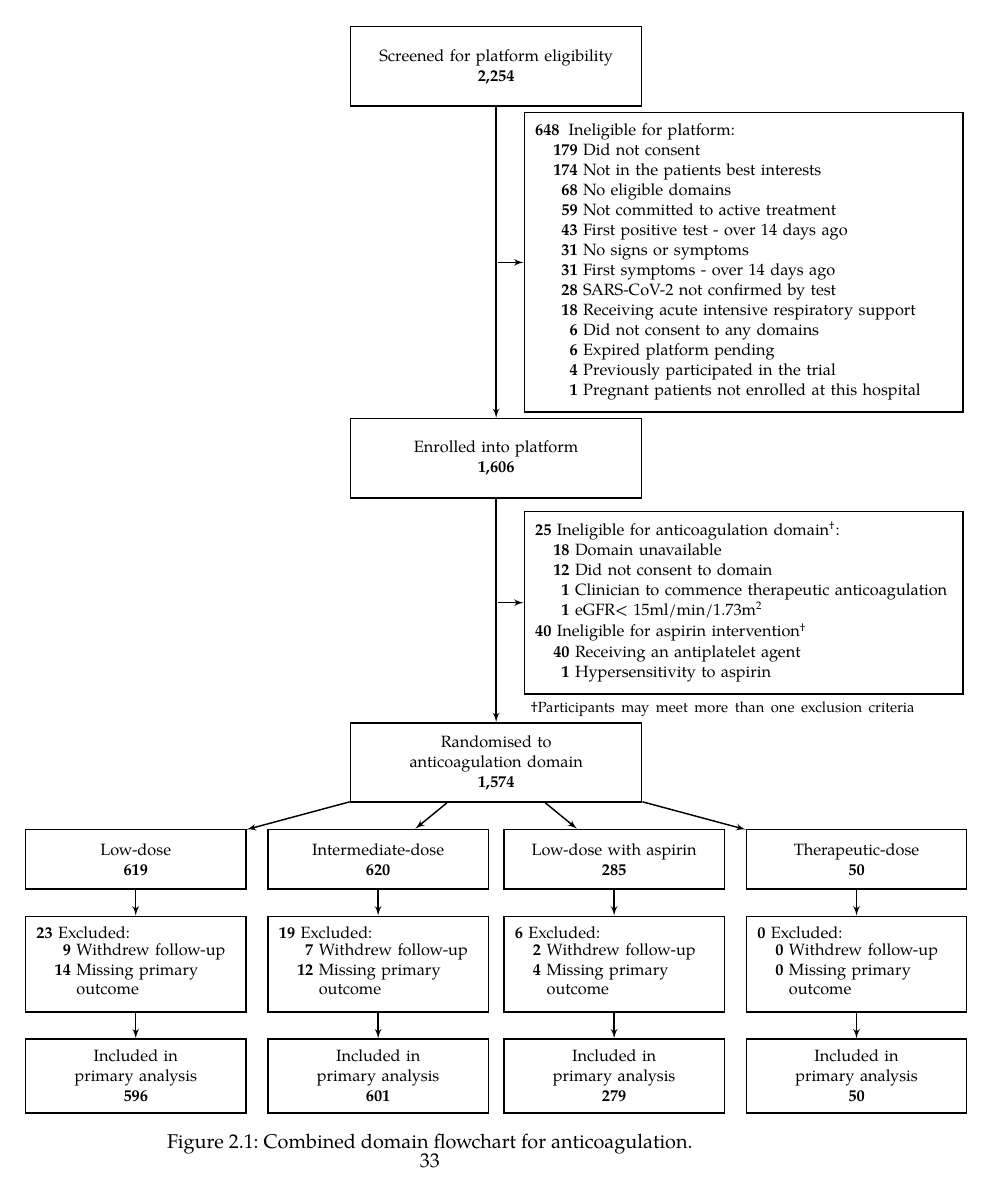
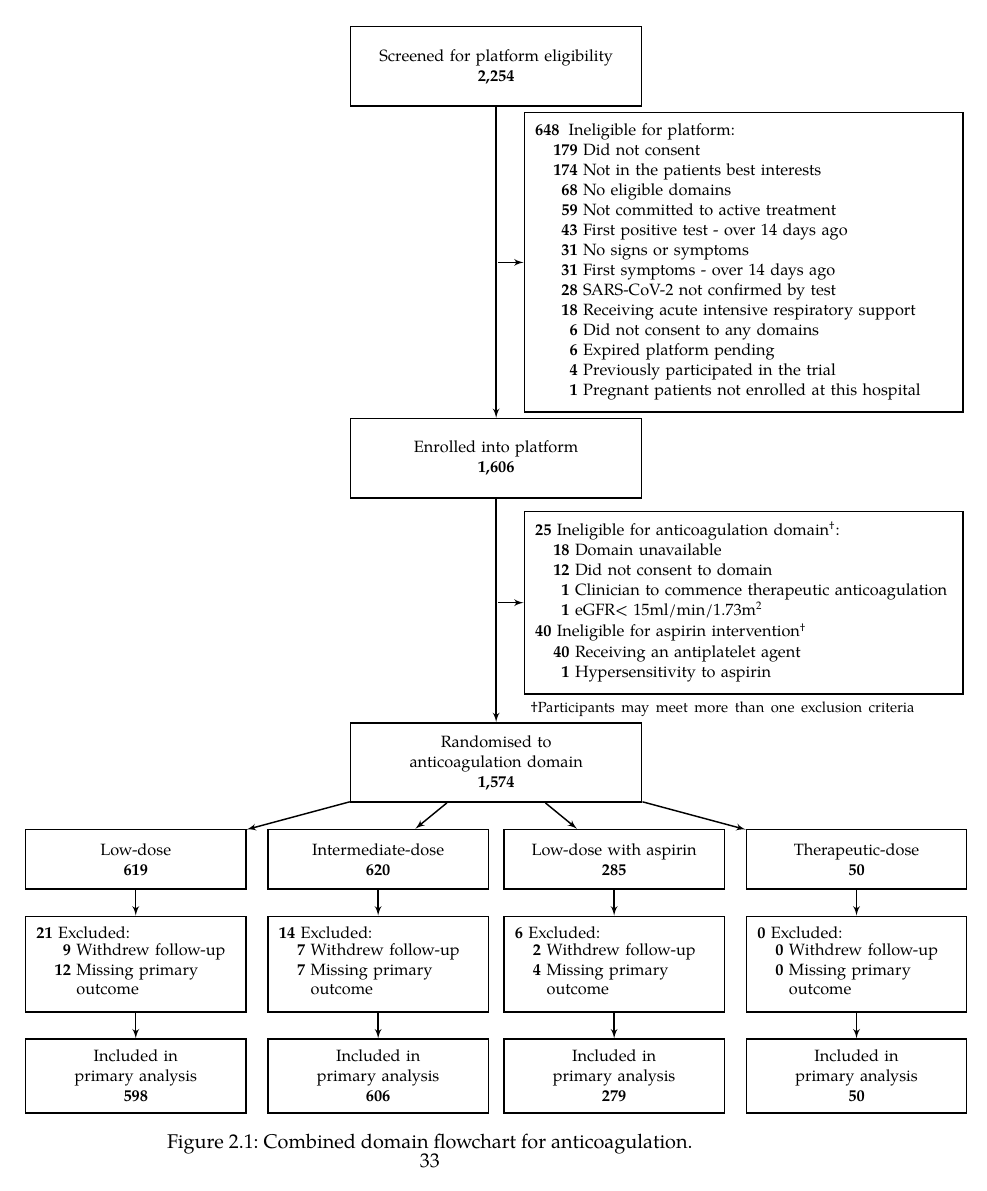
Before and after one commit to jatotterdell/ASCOTantiviral, a LaTeX figure (report/combined_anticoagulation_flowchart_standalone.tex, which reads report/combined_anticoagulation_flowchart.tex): page 33 of 238. The pictures show the PDF file report/ascot_clinical_study_report.pdf that the author committed with the source.

Commit message:
Fix flow chart missing counts

```diff
--- a/report/combined_anticoagulation_flowchart.tex
+++ b/report/combined_anticoagulation_flowchart.tex
@@ -53,16 +53,16 @@
     \node [block_assign] (int3) [below right=0.5cm and 2cm of randomised] {Therapeutic-dose \\ \textbf{50}};
     \node [block_assign] (int2) [left=0.4cm of int3] {Low-dose with aspirin \\ \textbf{285}};
     % row 5
-    \node [block_left_small] (int0excl) [below = 0.5cm of int0] {\textbf{23} Excluded: \\
+    \node [block_left_small] (int0excl) [below = 0.5cm of int0] {\textbf{21} Excluded: \\
     \begin{tabular}{@{\hskip 10pt}r@{\hskip 3pt}l}
       \textbf{9}  & Withdrew follow-up \\
-      \textbf{14} & Missing primary \\
+      \textbf{12} & Missing primary \\
                   & outcome
     \end{tabular}};
-    \node [block_left_small] (int1excl) [below = 0.5cm of int1] {\textbf{19} Excluded: \\
+    \node [block_left_small] (int1excl) [below = 0.5cm of int1] {\textbf{14} Excluded: \\
     \begin{tabular}{@{\hskip 10pt}r@{\hskip 3pt}l}
       \textbf{7}  & Withdrew follow-up \\
-      \textbf{12} & Missing primary \\
+      \textbf{7} & Missing primary \\
                   & outcome
     \end{tabular}};
     \node [block_left_small] (int2excl) [below = 0.5cm of int2] {\textbf{6} Excluded: \\
@@ -78,8 +78,8 @@
                  & outcome
     \end{tabular}};
     % row
-    \node [block_assign] (int0analysis) [below = 0.5cm of int0excl] {Included in\\ primary analysis \\ \textbf{596}};
-    \node [block_assign] (int1analysis) [below = 0.5cm of int1excl] {Included in\\ primary analysis \\ \textbf{601}};
+    \node [block_assign] (int0analysis) [below = 0.5cm of int0excl] {Included in\\ primary analysis \\ \textbf{598}};
+    \node [block_assign] (int1analysis) [below = 0.5cm of int1excl] {Included in\\ primary analysis \\ \textbf{606}};
     \node [block_assign] (int2analysis) [below = 0.5cm of int2excl] {Included in\\ primary analysis \\ \textbf{279}};
     \node [block_assign] (int3analysis) [below = 0.5cm of int3excl] {Included in\\ primary analysis \\ \textbf{50}};
     % footnotes
```
Also changed, not shown: report/ascot_clinical_study_report.pdf.
